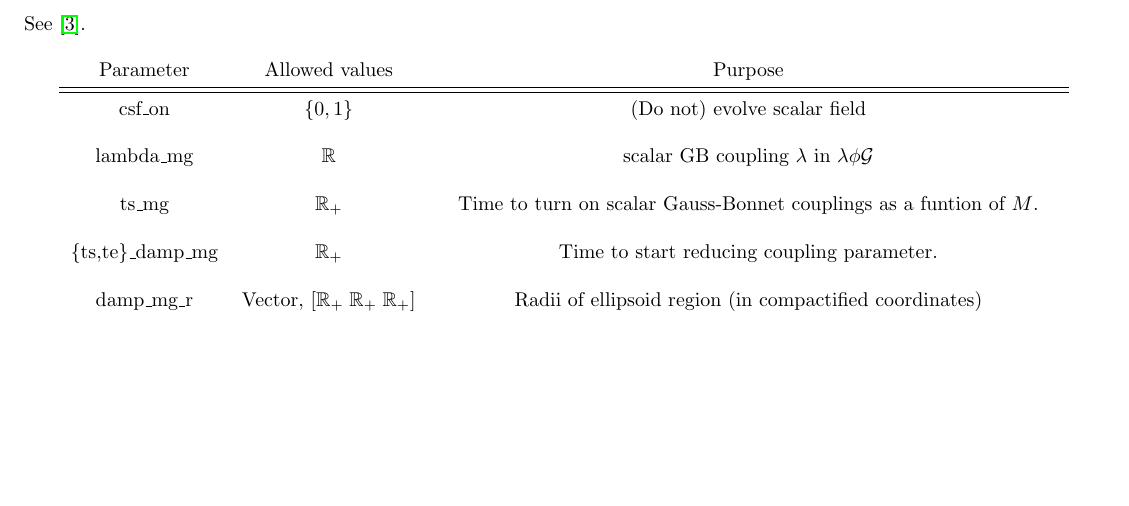
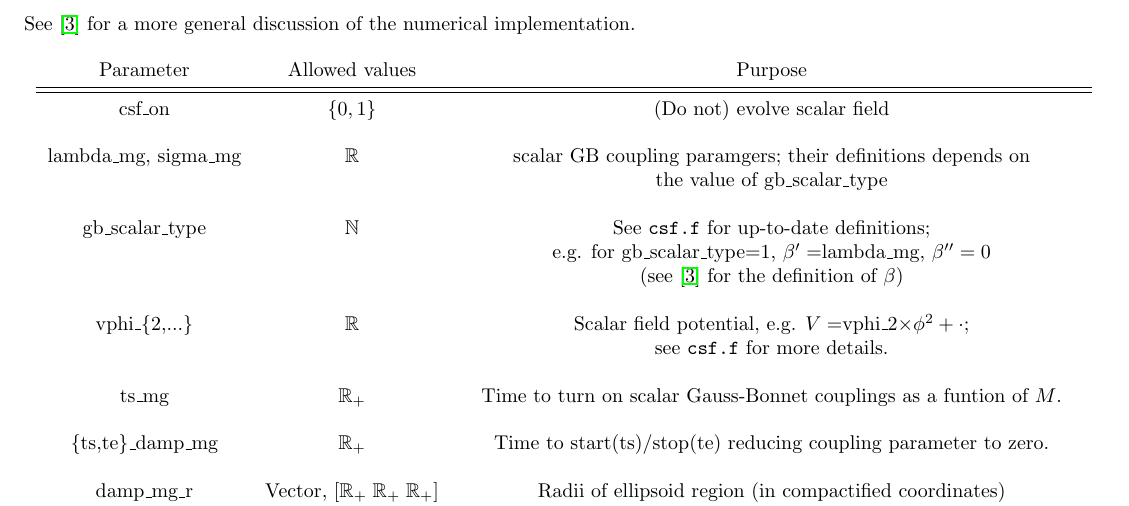
Before and after one commit to JLRipley314/gh3d2m-documentation, a LaTeX document (rtparam/dictionary_rtparam.tex): part of page 12 of 12, cut at the place of the change, the shorter picture padded with empty space. Compiled offline with pdfLaTeX.

Commit message:
further updates to gb terms

```diff
--- a/rtparam/dictionary_rtparam.tex
+++ b/rtparam/dictionary_rtparam.tex
@@ -665,7 +665,8 @@ see \href{https://github.com/JLRipley314/Standalone-TwoPunctures-C-Cpp}{here}.
 \newpage
 %=============================================================================
 \section*{Einstein scalar Gauss-Bonnet parameters}
-See \cite{East:2020hgw}.
+See \cite{East:2020hgw} for a more general discussion of the numerical
+implementation.
 \begin{table}[h]
    \centering
    \begin{tabular}{ccc}
@@ -677,11 +678,33 @@ See \cite{East:2020hgw}.
       &
       (Do not) evolve scalar field
       \\ \\
-      lambda\_mg
+      lambda\_mg, sigma\_mg
       &
       $\mathbb{R}$
       &
-      scalar GB coupling $\lambda$ in $\lambda\phi\mathcal{G}$
+      scalar GB coupling paramgers; their definitions depends on
+      \\
+      & &
+      the value of gb\_scalar\_type
+      \\ \\
+      gb\_scalar\_type
+      &
+      $\mathbb{N}$
+      &
+      See \texttt{csf.f} for up-to-date definitions;
+      \\& &
+      e.g. for
+      gb\_scalar\_type=1, $\beta'=$lambda\_mg, $\beta''=0$
+      \\& &
+      (see \cite{East:2020hgw} for the definition of $\beta$)
+      \\ \\
+      vphi\_\{2,...\}
+      &
+      $\mathbb{R}$
+      &
+      Scalar field potential, e.g. $V=$vphi\_2$\times\phi^2+\cdot$;
+      \\& &
+      see \texttt{csf.f} for more details.
       \\ \\
       ts\_mg
       &
@@ -693,7 +716,7 @@ See \cite{East:2020hgw}.
       &
       $\mathbb{R}_+$
       &
-      Time to start reducing coupling parameter.
+      Time to start(ts)/stop(te) reducing coupling parameter to zero.
       \\ \\
       damp\_mg\_r
       &
```
